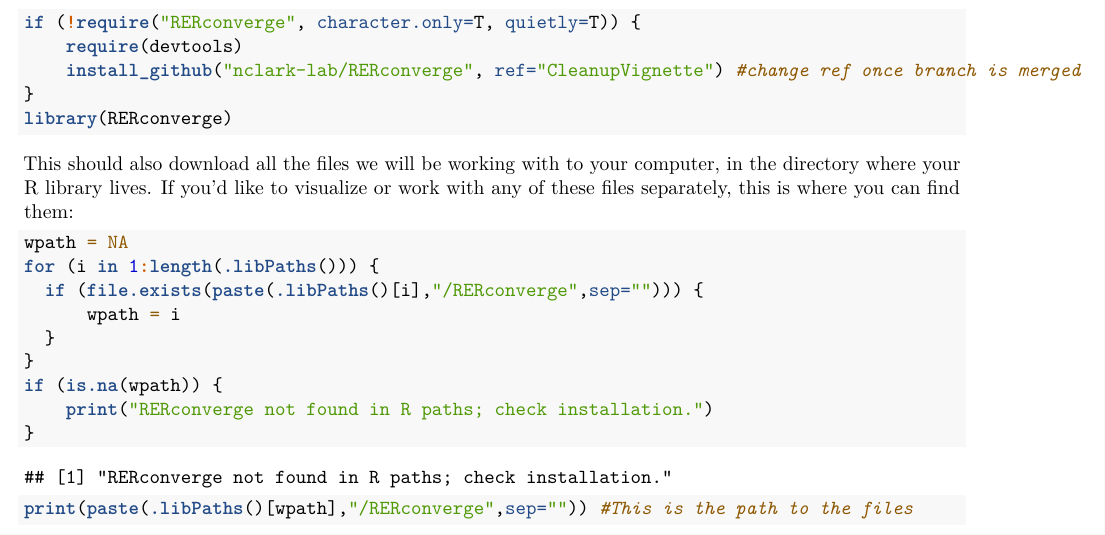
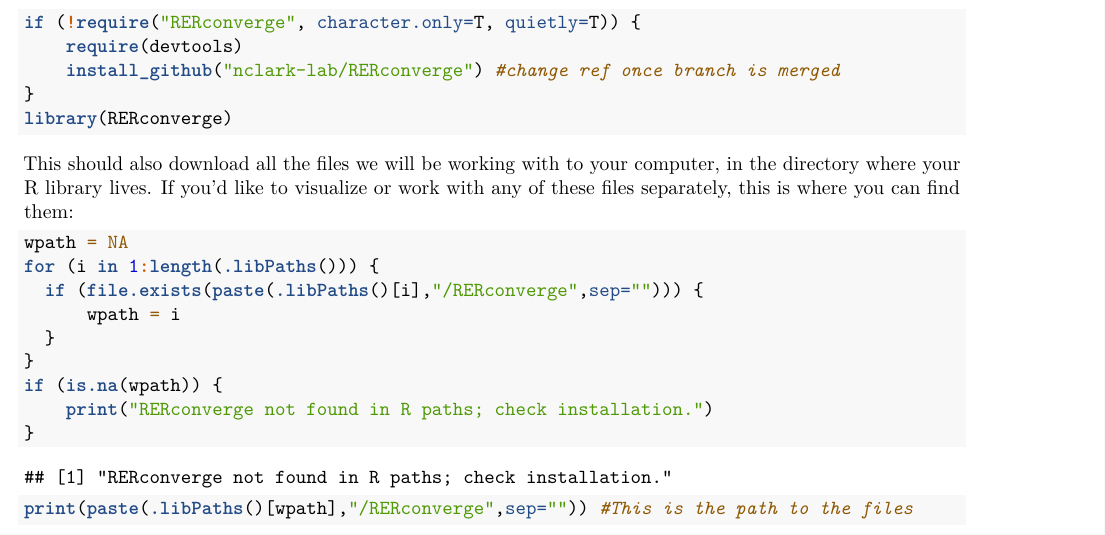
Before and after one commit to nclark-lab/RERconverge, an R Markdown document (vignettes/RERconvergeAnalysisFullWalkthrough.Rmd): part of page 2 of 10, cut so that both start at the same text. Rendered offline with R 4.5, knitr and Pandoc, then LaTeX, with nearby package versions; some code elsewhere in the file could not run offline.

Commit message:
Changed branch install
Changed RERconverge install branch from "CleanupVignette" branch (which is now deleted) to master branch

````diff
--- a/vignettes/RERconvergeAnalysisFullWalkthrough.Rmd
+++ b/vignettes/RERconvergeAnalysisFullWalkthrough.Rmd
@@ -53,7 +53,7 @@ In R, load the RERConverge library.
 ```{r results='hide', message = FALSE, warning = FALSE, cache = TRUE}
 if (!require("RERconverge", character.only=T, quietly=T)) {
     require(devtools)
-    install_github("nclark-lab/RERconverge", ref="CleanupVignette") #change ref once branch is merged
+    install_github("nclark-lab/RERconverge") #change ref once branch is merged
 }
 library(RERconverge)
 ```
````
